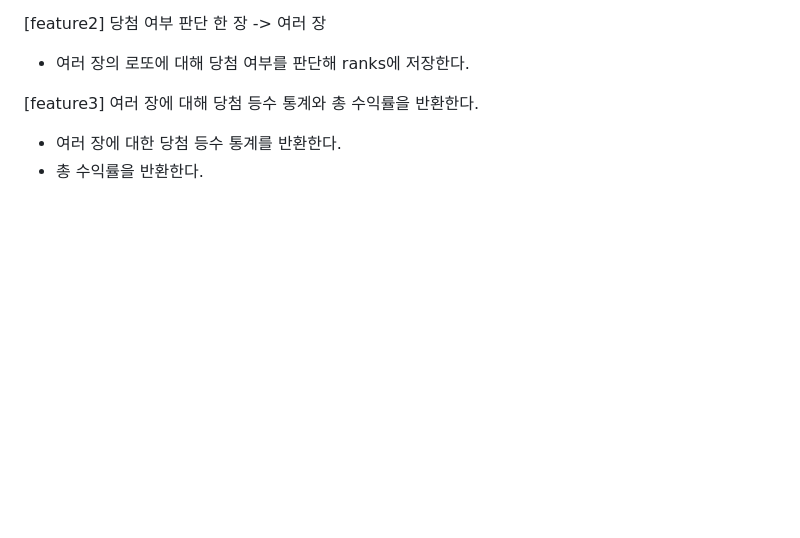
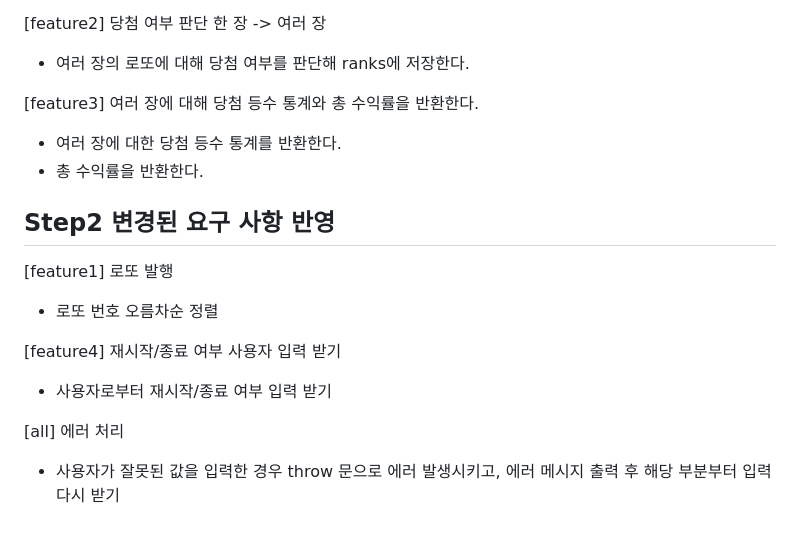
Before and after one commit to ericagong/js-lotto-game, a Markdown page: docs/REQUIREMENTS.md, the part around the change. GitHub-like rendering; blank space fills up the shorter version.

Commit message:
docs: step2 요구사항 변경 사항 분석

```diff
--- a/docs/REQUIREMENTS.md
+++ b/docs/REQUIREMENTS.md
@@ -126,3 +126,17 @@
 
 -   여러 장에 대한 당첨 등수 통계를 반환한다.
 -   총 수익률을 반환한다.
+
+## Step2 변경된 요구 사항 반영
+
+[feature1] 로또 발행
+
+-   로또 번호 오름차순 정렬
+
+[feature4] 재시작/종료 여부 사용자 입력 받기
+
+-   사용자로부터 재시작/종료 여부 입력 받기
+
+[all] 에러 처리
+
+-   사용자가 잘못된 값을 입력한 경우 throw 문으로 에러 발생시키고, 에러 메시지 출력 후 해당 부분부터 입력 다시 받기
```
